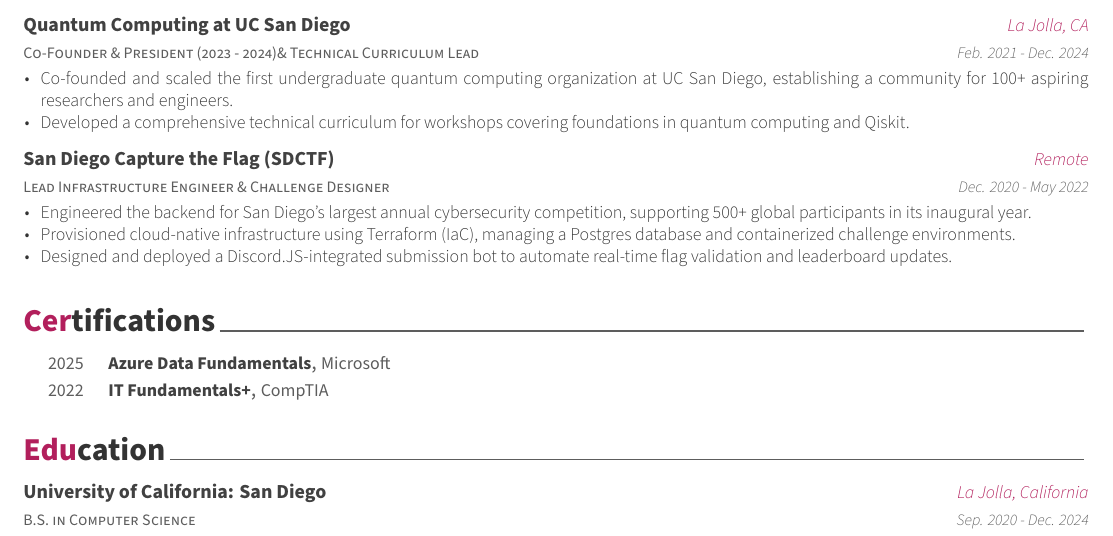
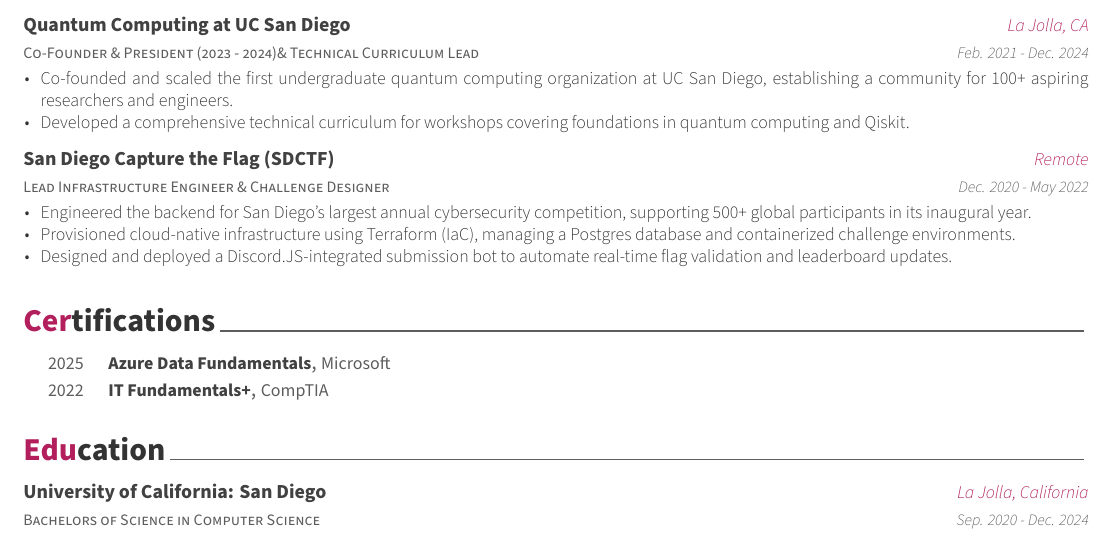
Before and after one commit to andypeterson2/cv, a LaTeX CV (resume.tex, which reads resume/education.tex): part of the page, cut so that both start at the same text. Compiled offline with XeLaTeX; a LaTeX package or settings file that is missing is left out.

Commit message:
spelled out Bachelors of Science in full

```diff
--- a/resume/education.tex
+++ b/resume/education.tex
@@ -11,7 +11,7 @@
 
 %---------------------------------------------------------
   \cventry
-    {B.S. in Computer Science} % Degree
+    {Bachelors of Science in Computer Science} % Degree
     {University of California: San Diego} % Institution
     {La Jolla, California} % Location
     {Sep. 2020 - Dec. 2024} % Date(s)
```
Also changed, not shown: cv/education.tex (+2 -2 lines).
